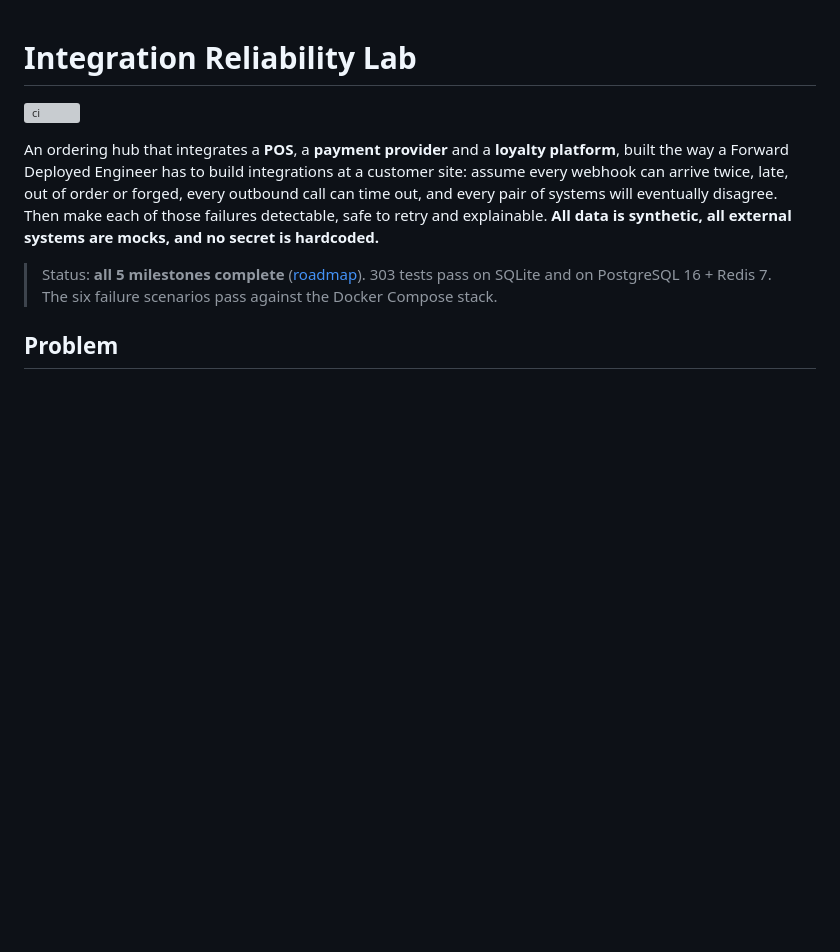
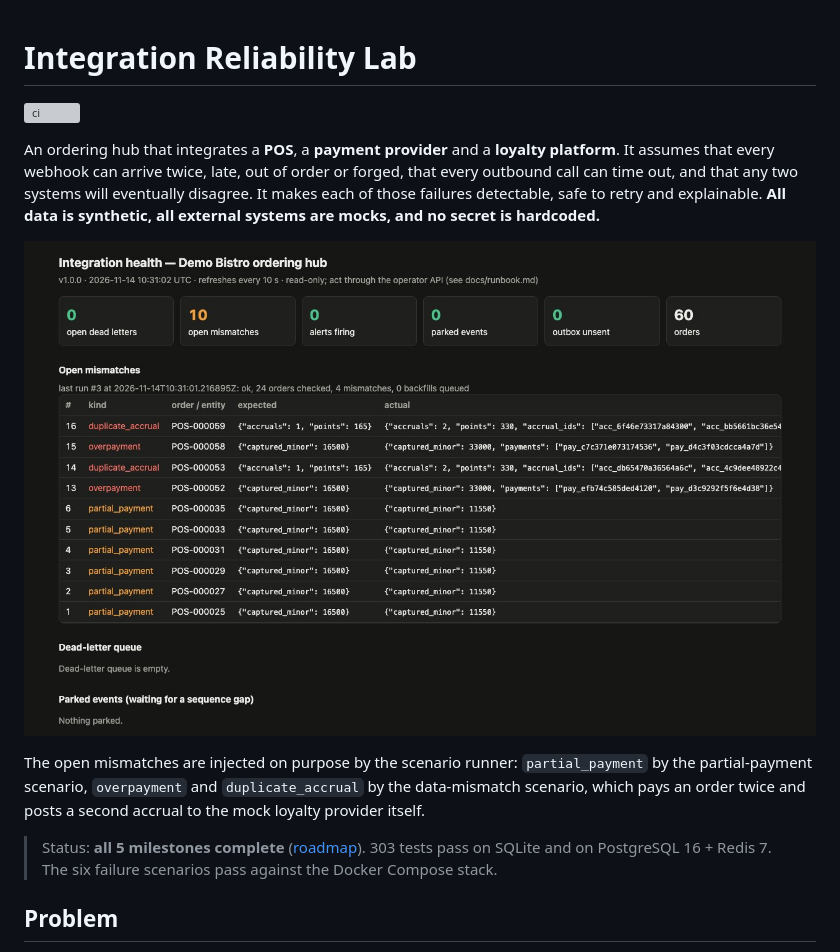
Before and after one commit to Sthonem/integration-reliability-lab, a Markdown page: README.md, the part around the change. GitHub-like rendering; pictures changed too: docs/img/dashboard.jpg (added); blank space fills up the shorter version; grey boxes are pictures that could not be loaded.

Commit message:
Add dashboard screenshot, set version 1.0.0, update CI actions
- README: a plain summary sentence; a dashboard screenshot taken at 1.0.0,
  with a caption explaining the deliberately injected mismatches.
- Version 1.0.0 in pyproject.toml and irlab.__version__ (all five
  milestones are complete); package description without the FDE phrase.
- docs/test-report.md: CI runs the scenarios with 20 orders; the README's
  scenario figures come from the local 50-order runs.
- CI: actions/checkout, setup-python and upload-artifact moved to v7.

Co-Authored-By: Claude Opus 5.5 <noreply@anthropic.com>

```diff
--- a/README.md
+++ b/README.md
@@ -3,12 +3,18 @@
 [![ci](https://github.com/Sthonem/integration-reliability-lab/actions/workflows/ci.yml/badge.svg)](https://github.com/Sthonem/integration-reliability-lab/actions/workflows/ci.yml)
 
 An ordering hub that integrates a **POS**, a **payment provider** and a
-**loyalty platform**, built the way a Forward Deployed Engineer has to build
-integrations at a customer site: assume every webhook can arrive twice, late,
-out of order or forged, every outbound call can time out, and every pair of
-systems will eventually disagree. Then make each of those failures detectable,
+**loyalty platform**. It assumes that every webhook can arrive twice, late,
+out of order or forged, that every outbound call can time out, and that any two
+systems will eventually disagree. It makes each of those failures detectable,
 safe to retry and explainable. **All data is synthetic, all external systems are
 mocks, and no secret is hardcoded.**
+
+![Hub dashboard after injected failure scenarios: 60 orders, 0 open dead letters, and 10 open mismatches flagged by reconciliation (6 partial_payment, 2 overpayment, 2 duplicate_accrual)](docs/img/dashboard.jpg)
+
+The open mismatches are injected on purpose by the scenario runner:
+`partial_payment` by the partial-payment scenario, `overpayment` and
+`duplicate_accrual` by the data-mismatch scenario, which pays an order twice and
+posts a second accrual to the mock loyalty provider itself.
 
 > Status: **all 5 milestones complete** ([roadmap](docs/ROADMAP.md)).
 > 303 tests pass on SQLite and on PostgreSQL 16 + Redis 7. The six failure
```
Also changed, not shown: docs/test-report.md (+5 -0 lines), 3 other files.
